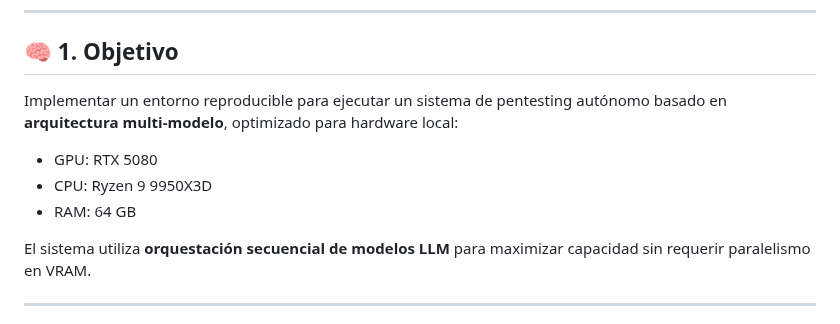
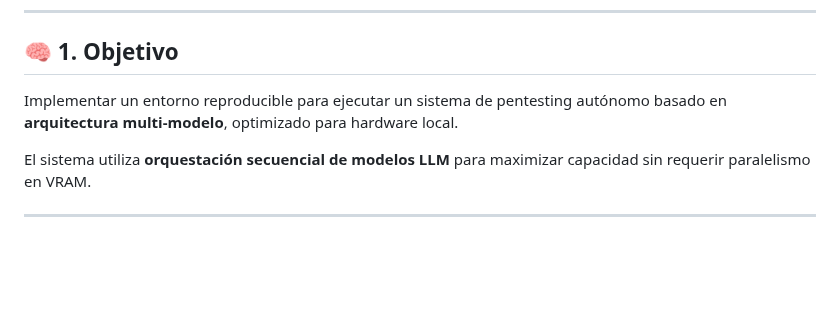
Before and after one commit to luisyapura/ForceVector, a Markdown page: instalacion/readme.md, the part around the change. Drawn GitHub-style; blank space fills up the shorter version.

Commit message:
Update readme to refine objectives description
Removed hardware specifications from the objectives section.

```diff
--- a/instalacion/readme.md
+++ b/instalacion/readme.md
@@ -6,11 +6,7 @@
 
 ## 🧠 1. Objetivo
 
-Implementar un entorno reproducible para ejecutar un sistema de pentesting autónomo basado en **arquitectura multi-modelo**, optimizado para hardware local:
-
-* GPU: RTX 5080
-* CPU: Ryzen 9 9950X3D
-* RAM: 64 GB
+Implementar un entorno reproducible para ejecutar un sistema de pentesting autónomo basado en **arquitectura multi-modelo**, optimizado para hardware local.
 
 El sistema utiliza **orquestación secuencial de modelos LLM** para maximizar capacidad sin requerir paralelismo en VRAM.
 
```
